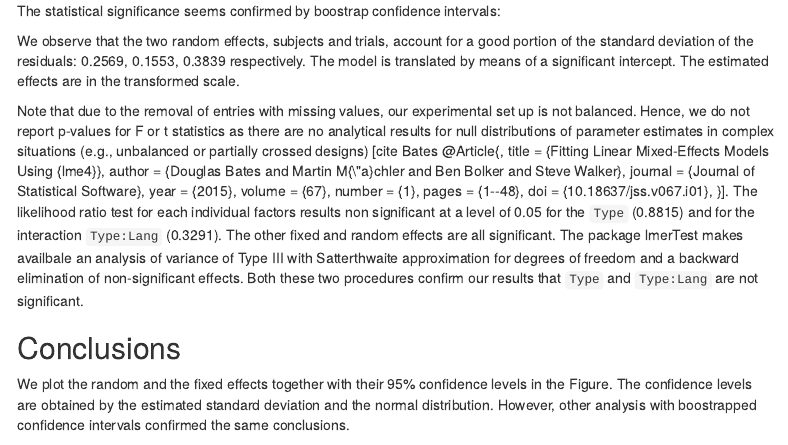
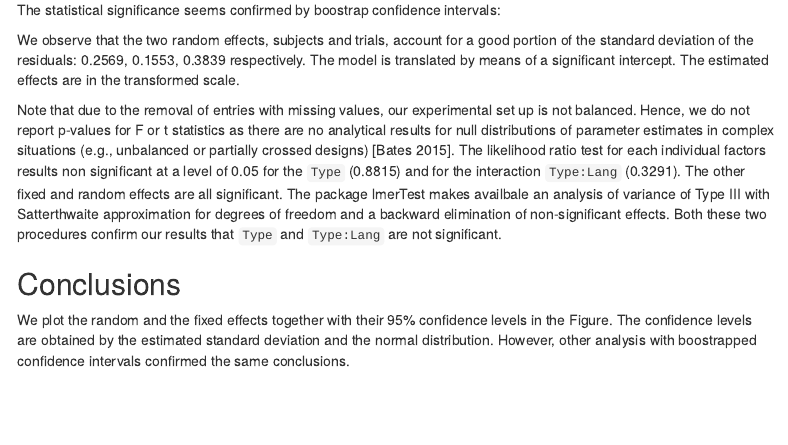
Before and after one commit to belzebuu/LanguageStudy, an R Markdown document (r/orientation_rep_L1vsL2.Rmd): the page in a window 1100 px wide, from 4800 px down before the commit and from 4840 px down after it, so that both start at the same text. Rendered offline with R 4.5, knitr and Pandoc, with nearby package versions; some code elsewhere in the file could not run offline; menus at the side of the page are left out.

Commit message:
updated repo

```diff
--- a/r/orientation_rep_L1vsL2.Rmd
+++ b/r/orientation_rep_L1vsL2.Rmd
@@ -186,16 +190,7 @@ confint(lmm,method="boot")
 
 We observe that the two random effects, subjects and trials, account for a good portion of the standard deviation of the residuals: 0.2569, 0.1553, 0.3839 respectively. The model is translated by means of a significant intercept. The estimated effects are in the transformed scale.
 
-Note that due to the removal of entries with missing values, our experimental set up is not balanced. Hence, we do not report p-values for F or t statistics as there are no analytical results for null distributions of parameter estimates in complex situations (e.g., unbalanced or partially crossed designs) [cite Bates @Article{,
-    title = {Fitting Linear Mixed-Effects Models Using {lme4}},
-    author = {Douglas Bates and Martin M{\"a}chler and Ben Bolker and Steve Walker},
-    journal = {Journal of Statistical Software},
-    year = {2015},
-    volume = {67},
-    number = {1},
-    pages = {1--48},
-    doi = {10.18637/jss.v067.i01},
-  }].
+Note that due to the removal of entries with missing values, our experimental set up is not balanced. Hence, we do not report p-values for F or t statistics as there are no analytical results for null distributions of parameter estimates in complex situations (e.g., unbalanced or partially crossed designs) [Bates 2015].
 The likelihood ratio test for each individual factors results non significant at a level of 0.05 for the `Type` (0.8815) and for the interaction `Type:Lang` (0.3291). The other fixed and random effects are all significant. The package lmerTest makes availbale an analysis of variance of Type III  with  Satterthwaite
 approximation for degrees of freedom and a backward elimination of non-significant effects. Both these two procedures confirm our results that  `Type` and `Type:Lang` are not significant.
 
```
Also changed, not shown: html/orientation_rep.html, html/orientation_rep_L1vsL2.html, html/size_rep.html, r/orientation_rep_L1vsL2.Rmd (4 more changed lines), 1 other file.
